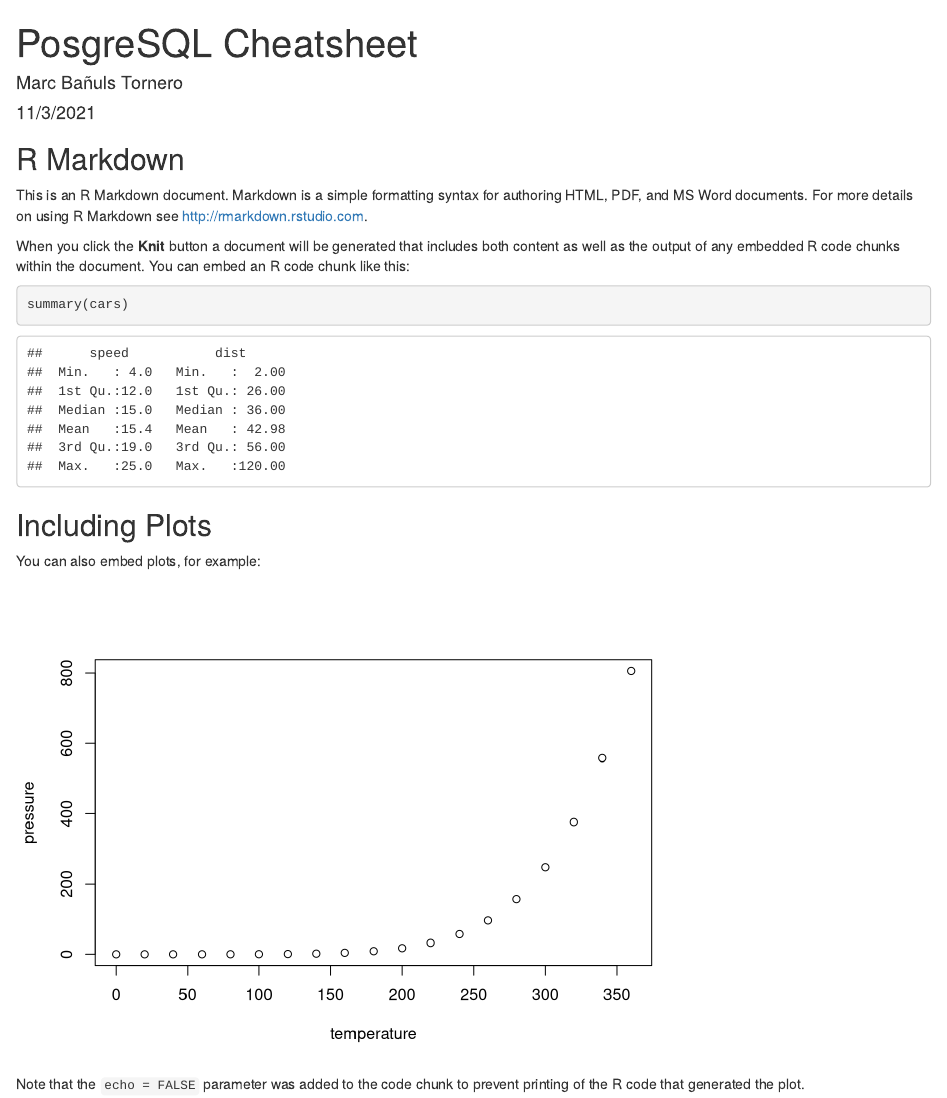
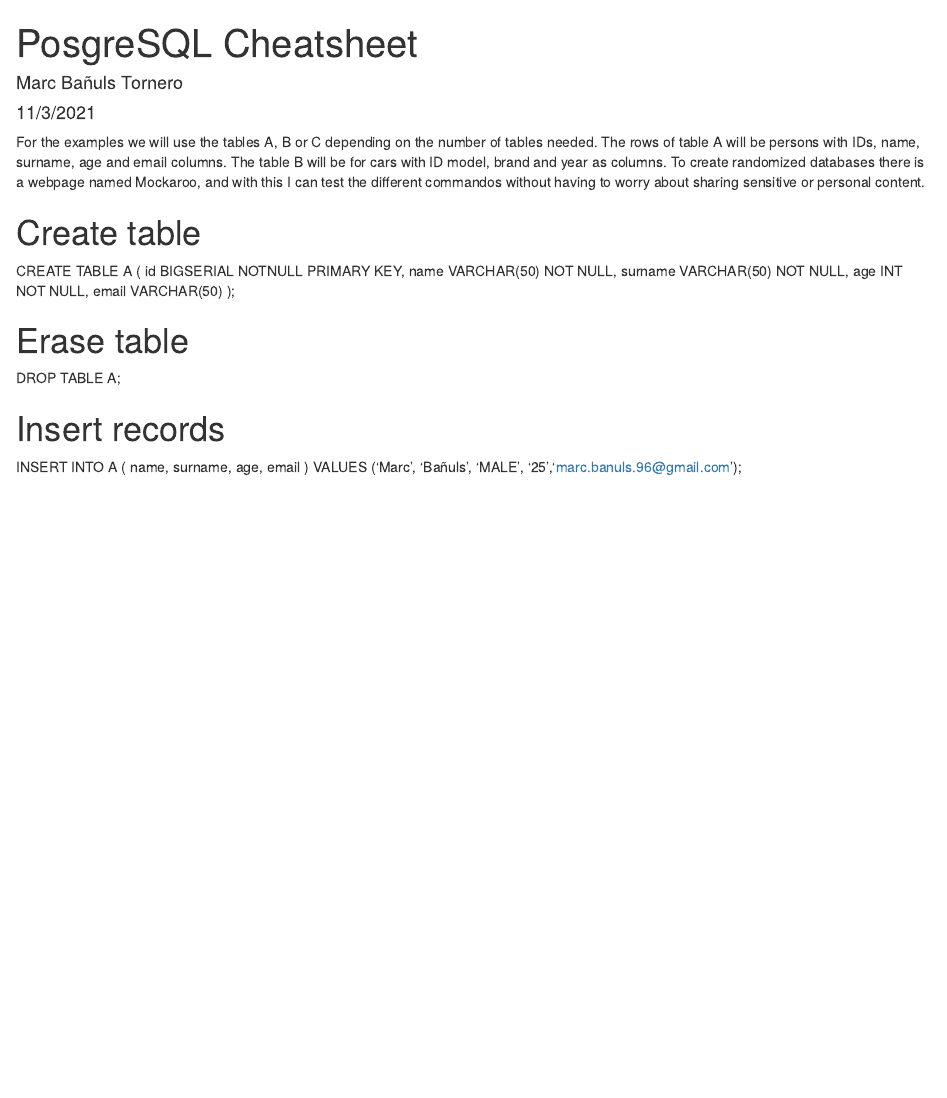
Before and after one commit to MarcBanuls/PostgreSQL_Cheatsheet, an R Markdown document (PosgreSQL_Cheatsheet.rmd): the page in a window 1100 px wide, from its top. Rendered offline with R 4.5, knitr and Pandoc, with nearby package versions.

Commit message:
Update cheatsheet

````diff
--- a/PosgreSQL_Cheatsheet.rmd
+++ b/PosgreSQL_Cheatsheet.rmd
@@ -9,22 +9,26 @@ output: html_document
 knitr::opts_chunk$set(echo = TRUE)
 ```
 
-## R Markdown
+For the examples we will use the tables A, B or C depending on the number of tables needed. The rows of table A will be persons with IDs, name, surname, age and email columns. The table B will be for cars with ID model, brand and year as columns. To create randomized databases there is a webpage named Mockaroo, and with this I can test the different commandos without having to worry about sharing sensitive or personal content.
 
-This is an R Markdown document. Markdown is a simple formatting syntax for authoring HTML, PDF, and MS Word documents. For more details on using R Markdown see <http://rmarkdown.rstudio.com>.
 
-When you click the **Knit** button a document will be generated that includes both content as well as the output of any embedded R code chunks within the document. You can embed an R code chunk like this:
+# Create table
+CREATE TABLE A (
+id BIGSERIAL NOTNULL PRIMARY KEY,
+name VARCHAR(50) NOT NULL,
+surname VARCHAR(50) NOT NULL,
+age INT NOT NULL,
+email VARCHAR(50)
+);
 
-```{r cars}
-summary(cars)
-```
+# Erase table
+DROP TABLE A;
 
-## Including Plots
-
-You can also embed plots, for example:
-
-```{r pressure, echo=FALSE}
-plot(pressure)
-```
-
-Note that the `echo = FALSE` parameter was added to the code chunk to prevent printing of the R code that generated the plot.
+# Insert records
+INSERT INTO A (
+name,
+surname,
+age,
+email
+)
+VALUES ('Marc', 'Bañuls', 'MALE', '25','marc.banuls.96@gmail.com');
````
